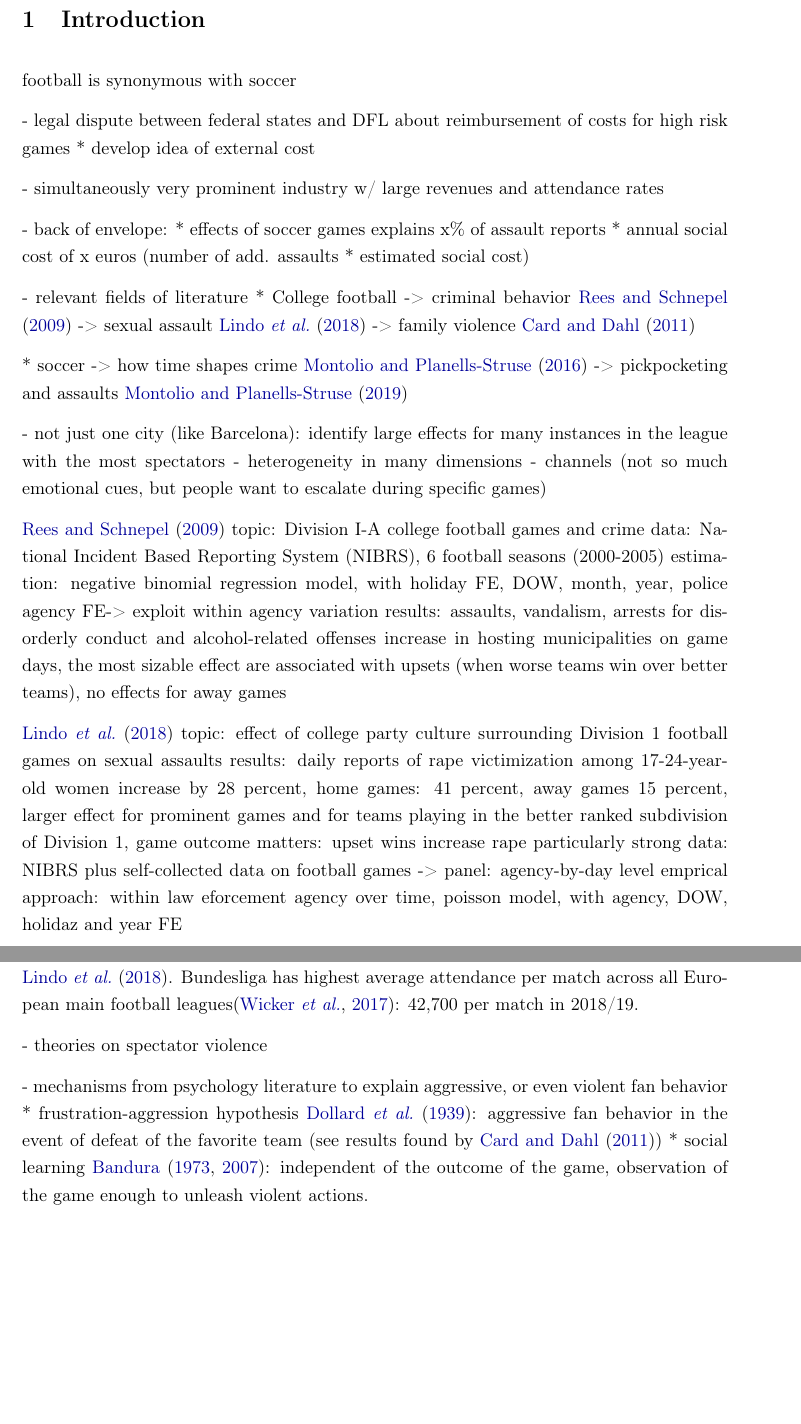
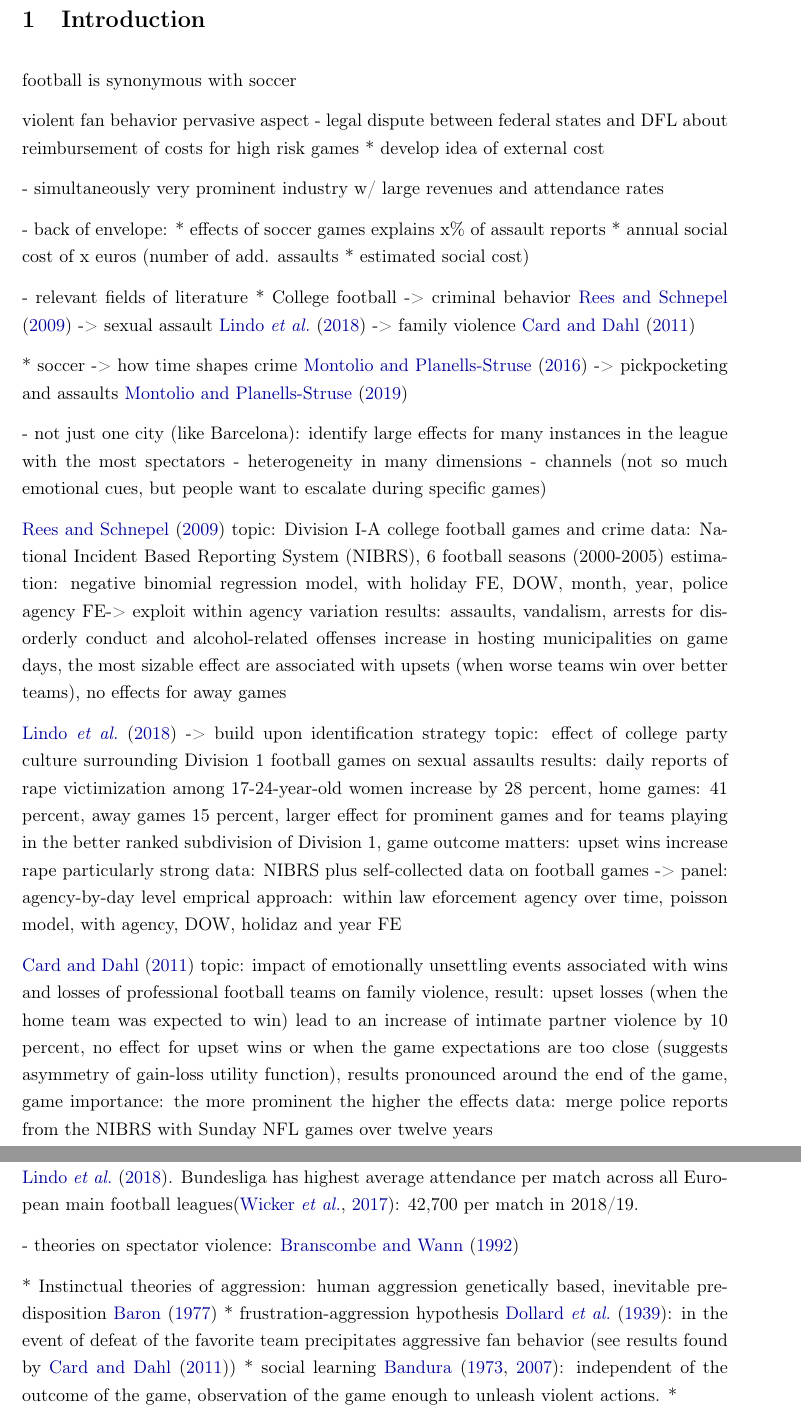
Before and after one commit to MarcFabel/soccer-external-effects, a LaTeX thesis (TeX/paper/soc_ext_paper.tex): two parts of pages 3 and 4 of 48 before the commit and two parts of pages 3 and 5 of 49 after it, joined at a grey line, cut so that both start at the same text, the shorter picture padded with empty space. Compiled offline with pdfLaTeX.

Commit message:
add: notes intro

```diff
--- a/TeX/paper/soc_ext_paper.tex
+++ b/TeX/paper/soc_ext_paper.tex
@@ -202,6 +202,7 @@ labelfont={bf}
 football is synonymous with soccer
 
 % introductory paragraph
+violent fan behavior pervasive aspect
 - legal dispute between federal states and DFL about reimbursement of costs for high risk games
 	* develop idea of external cost
 
@@ -251,11 +252,18 @@ estimation: negative binomial regression model, with holiday FE, DOW, month, yea
 results: assaults, vandalism, arrests for disorderly conduct and alcohol-related offenses increase in hosting municipalities on game days, the most sizable effect are associated with upsets (when worse teams win over better teams), no effects for away games
 
 
-\cite{lindo2018college}
+\cite{lindo2018college} -> build upon identification strategy
 topic: effect of college party culture surrounding Division 1 football games on sexual assaults
 results: daily reports of rape victimization among 17-24-year-old women increase by 28 percent, home games: 41 percent, away games 15 percent, larger effect for prominent games and for teams playing in the better ranked subdivision of Division 1, game outcome matters: upset wins increase rape particularly strong
 data: NIBRS plus self-collected data on football games -> panel: agency-by-day level
 emprical approach: within law eforcement agency over time, poisson model, with agency, DOW, holidaz and year FE
+
+
+\cite{card2011family}
+topic: impact of emotionally unsettling events associated with wins and losses of professional football teams on family violence,
+result: upset losses (when the home team was expected to win) lead to an increase of intimate partner violence by 10 percent, no effect for upset wins or when the game expectations are too close (suggests asymmetry of gain-loss utility function), results pronounced around the end of the game, game importance: the more prominent the higher the effects
+data: merge police reports from the NIBRS with Sunday NFL games over twelve years
+
 
 
 
@@ -293,11 +301,13 @@ Bundesliga is an independent body , sperated from the German Football Associatio
 	* mechanical effect
 	* increase social contact and change how the interactions take place (in particular for smaller municipalities which attract thousands of spectators) \cite{lindo2018college}. Bundesliga has highest average attendance per match across all European main football leagues\citep{wicker2017effect}: 42,700 per match in 2018/19.
 
-- theories on spectator violence
+- theories on spectator violence:
+\cite{branscombe1992role}
 
-- mechanisms from psychology literature to explain aggressive, or even violent fan behavior
-	* frustration-aggression hypothesis \cite{dollard1939frustration}: aggressive fan behavior in the event of defeat of the favorite team (see results found by \cite{card2011family})
-	* social learning \cite{bandura1973aggression,bandura2007social}: independent of the outcome of the game, observation of the game enough to unleash violent actions.
+		* Instinctual theories of aggression: human aggression genetically based, inevitable predisposition \cite{baron1977human}
+		* frustration-aggression hypothesis \cite{dollard1939frustration}:  in the event of defeat of the favorite team precipitates aggressive fan behavior (see results found by \cite{card2011family})
+		* social learning \cite{bandura1973aggression,bandura2007social}: independent of the outcome of the game, observation of the game enough to unleash violent actions.
+		*
 
 
 - role of alcohol
```
Also changed, not shown: TeX/paper/soc_ext_bibliography.bib (+18 -0 lines).
